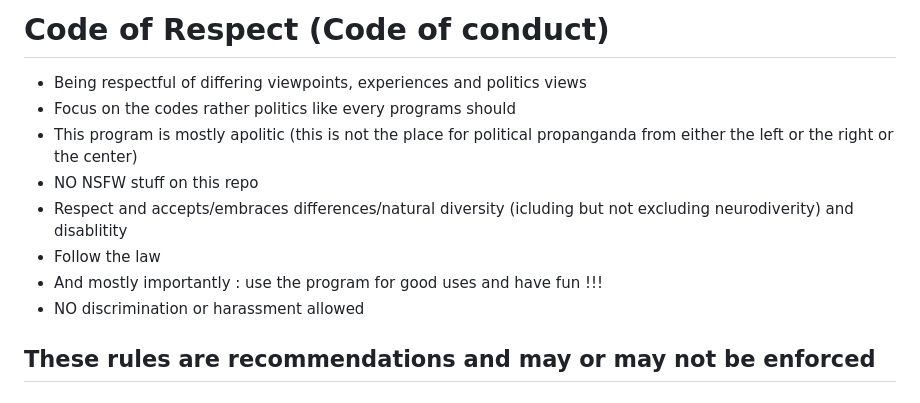
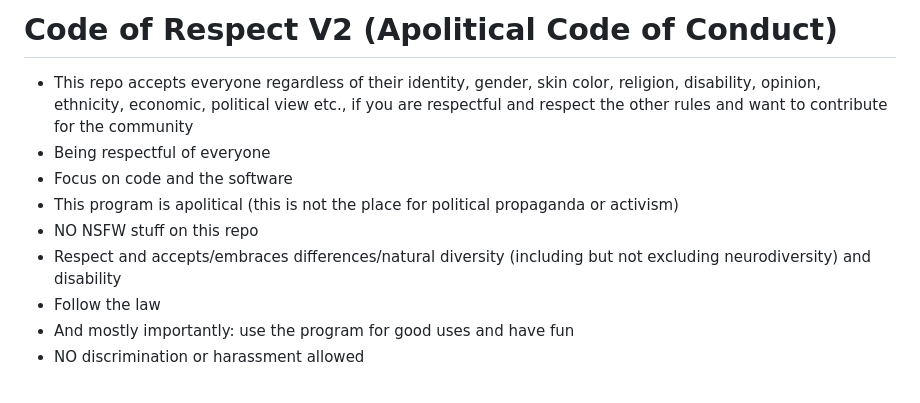
Before and after one commit to xgui4/flex, a Markdown page: code-of-conduct.md, the part around the change. Rendered like a GitHub page.

```diff
--- a/code-of-conduct.md
+++ b/code-of-conduct.md
@@ -1,12 +1,11 @@
-# Code of Respect (Code of conduct)
+# Code of Respect V2 (Apolitical Code of Conduct)
 
-- Being respectful of differing viewpoints, experiences and politics views
-- Focus on the codes rather politics like every programs should
-- This program is mostly apolitic (this is not the place for political propanganda from either the left or the right or the center)
+- This repo accepts everyone regardless of their identity, gender, skin color, religion, disability, opinion, ethnicity, economic, political view etc., if you are respectful and respect the other rules and want to contribute for the community
+- Being respectful of everyone
+- Focus on code and the software
+- This program is apolitical (this is not the place for political propaganda or activism)
 - NO NSFW stuff on this repo
-- Respect and accepts/embraces differences/natural diversity (icluding but not excluding neurodiverity) and disablitity
+- Respect and accepts/embraces differences/natural diversity (including but not excluding neurodiversity) and disability
 - Follow the law
-- And mostly importantly : use the program for good uses and have fun !!!
+- And mostly importantly: use the program for good uses and have fun
 - NO discrimination or harassment allowed
-
-## These rules are recommendations and may or may not be enforced
```
Also changed, not shown: README.md (+12 -2 lines), assets/icons/icon.png (added), 13 other files.
